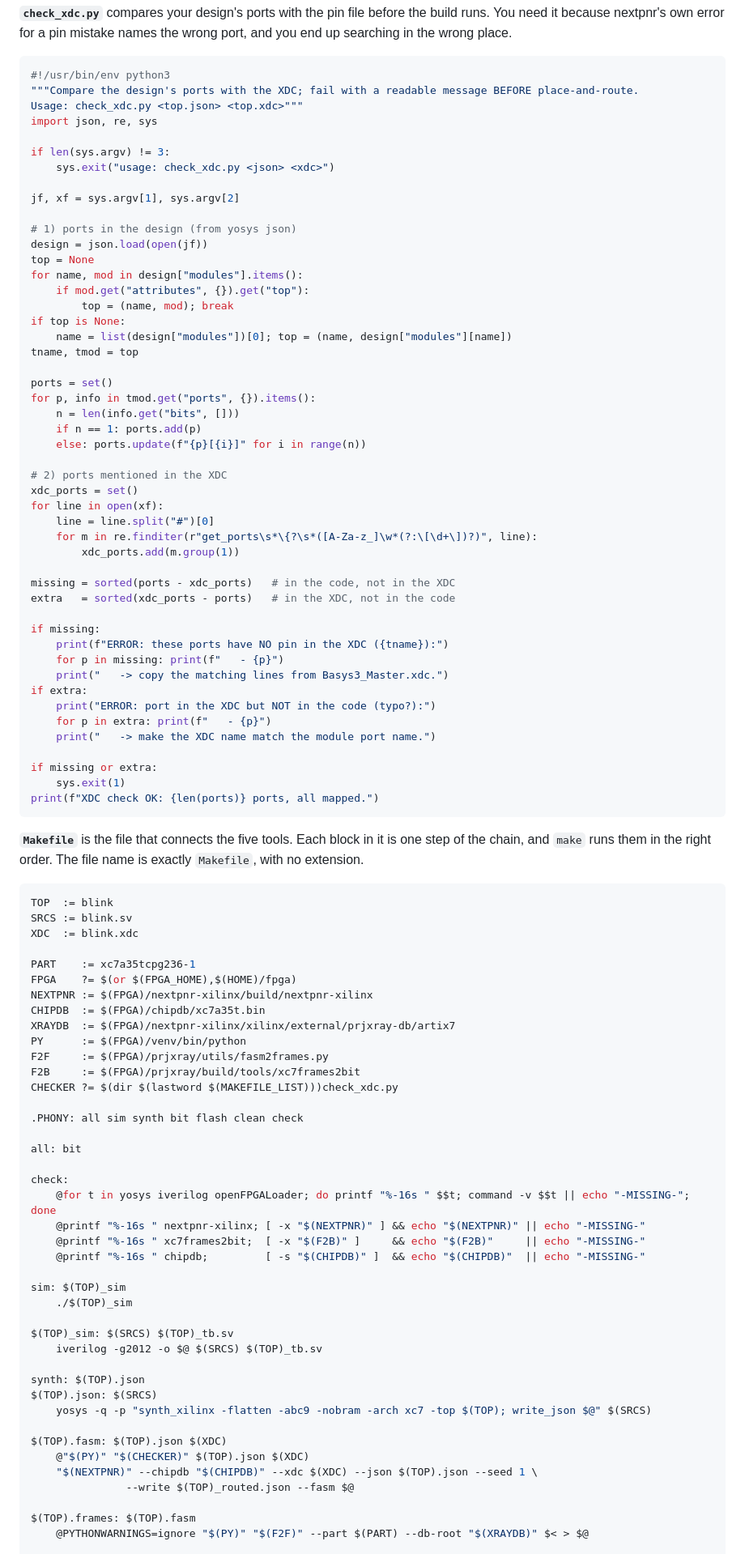
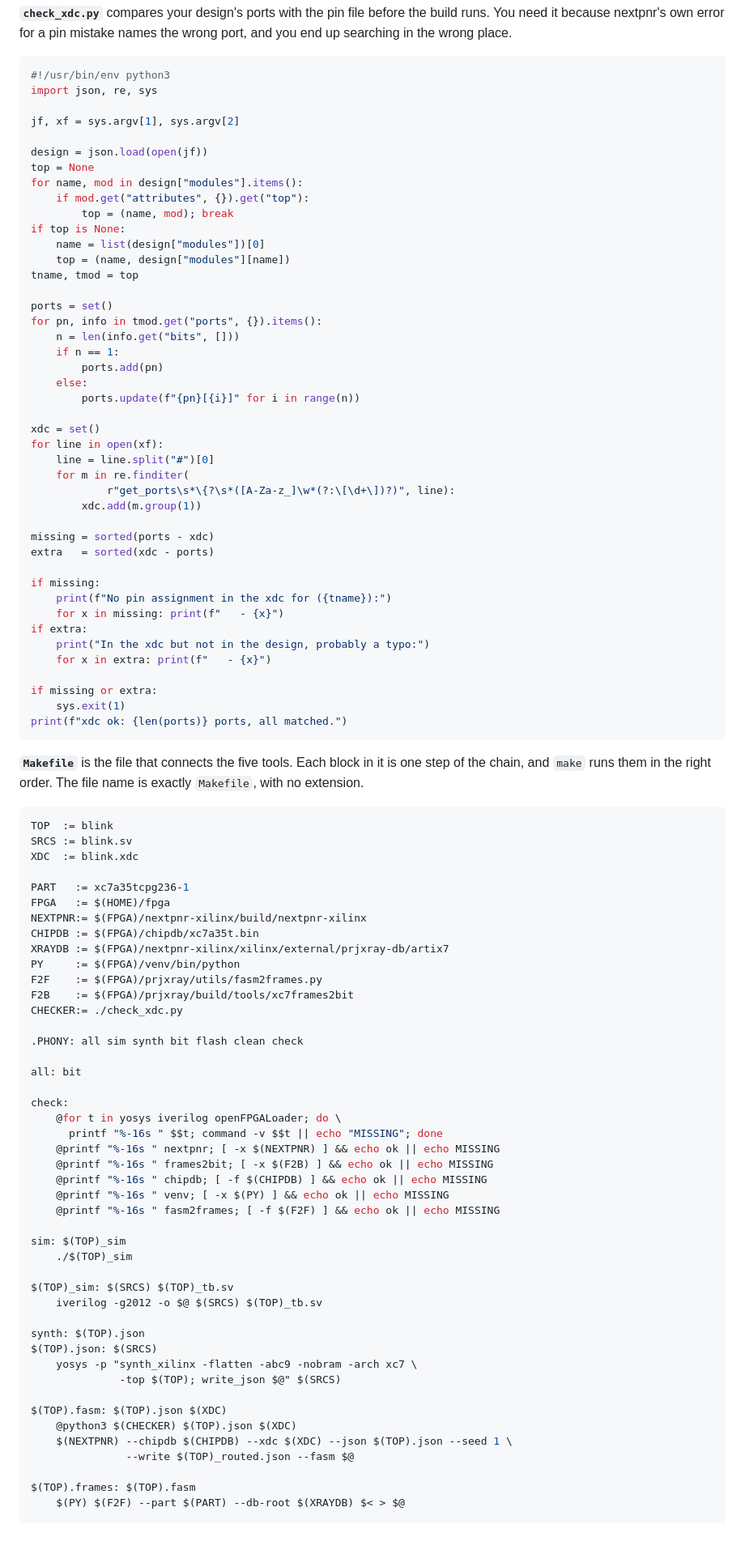
Before and after one commit to nosey-dewdrop/dewfpga, a Markdown page: docs/manual-setup.md, the part around one of its changes. Shown at 81% size. Rendered like a GitHub page; blank space fills up the shorter version.

````diff
--- a/docs/manual-setup.md
+++ b/docs/manual-setup.md
@@ -401,53 +393,48 @@ port, and you end up searching in the wrong place.
 
 ```python
 #!/usr/bin/env python3
-"""Compare the design's ports with the XDC; fail with a readable message BEFORE place-and-route.
-Usage: check_xdc.py <top.json> <top.xdc>"""
 import json, re, sys
-
-if len(sys.argv) != 3:
-    sys.exit("usage: check_xdc.py <json> <xdc>")
 
 jf, xf = sys.argv[1], sys.argv[2]
 
-# 1) ports in the design (from yosys json)
 design = json.load(open(jf))
 top = None
 for name, mod in design["modules"].items():
     if mod.get("attributes", {}).get("top"):
         top = (name, mod); break
 if top is None:
-    name = list(design["modules"])[0]; top = (name, design["modules"][name])
+    name = list(design["modules"])[0]
+    top = (name, design["modules"][name])
 tname, tmod = top
 
 ports = set()
-for p, info in tmod.get("ports", {}).items():
+for pn, info in tmod.get("ports", {}).items():
     n = len(info.get("bits", []))
-    if n == 1: ports.add(p)
-    else: ports.update(f"{p}[{i}]" for i in range(n))
+    if n == 1:
+        ports.add(pn)
+    else:
+        ports.update(f"{pn}[{i}]" for i in range(n))
 
-# 2) ports mentioned in the XDC
-xdc_ports = set()
+xdc = set()
 for line in open(xf):
     line = line.split("#")[0]
-    for m in re.finditer(r"get_ports\s*\{?\s*([A-Za-z_]\w*(?:\[\d+\])?)", line):
-        xdc_ports.add(m.group(1))
+    for m in re.finditer(
+            r"get_ports\s*\{?\s*([A-Za-z_]\w*(?:\[\d+\])?)", line):
+        xdc.add(m.group(1))
 
-missing = sorted(ports - xdc_ports)   # in the code, not in the XDC
-extra   = sorted(xdc_ports - ports)   # in the XDC, not in the code
+missing = sorted(ports - xdc)
+extra   = sorted(xdc - ports)
 
 if missing:
-    print(f"ERROR: these ports have NO pin in the XDC ({tname}):")
-    for p in missing: print(f"   - {p}")
-    print("   -> copy the matching lines from Basys3_Master.xdc.")
+    print(f"No pin assignment in the xdc for ({tname}):")
+    for x in missing: print(f"   - {x}")
 if extra:
-    print("ERROR: port in the XDC but NOT in the code (typo?):")
-    for p in extra: print(f"   - {p}")
-    print("   -> make the XDC name match the module port name.")
+    print("In the xdc but not in the design, probably a typo:")
+    for x in extra: print(f"   - {x}")
 
 if missing or extra:
     sys.exit(1)
-print(f"XDC check OK: {len(ports)} ports, all mapped.")
+print(f"xdc ok: {len(ports)} ports, all matched.")
 ```
 
 **`Makefile`** is the file that connects the five tools. Each block in it is one
@@ -459,25 +446,28 @@ TOP  := blink
 SRCS := blink.sv
 XDC  := blink.xdc
 
-PART    := xc7a35tcpg236-1
-FPGA    ?= $(or $(FPGA_HOME),$(HOME)/fpga)
-NEXTPNR := $(FPGA)/nextpnr-xilinx/build/nextpnr-xilinx
-CHIPDB  := $(FPGA)/chipdb/xc7a35t.bin
-XRAYDB  := $(FPGA)/nextpnr-xilinx/xilinx/external/prjxray-db/artix7
-PY      := $(FPGA)/venv/bin/python
-F2F     := $(FPGA)/prjxray/utils/fasm2frames.py
-F2B     := $(FPGA)/prjxray/build/tools/xc7frames2bit
-CHECKER ?= $(dir $(lastword $(MAKEFILE_LIST)))check_xdc.py
+PART   := xc7a35tcpg236-1
+FPGA   := $(HOME)/fpga
+NEXTPNR:= $(FPGA)/nextpnr-xilinx/build/nextpnr-xilinx
+CHIPDB := $(FPGA)/chipdb/xc7a35t.bin
+XRAYDB := $(FPGA)/nextpnr-xilinx/xilinx/external/prjxray-db/artix7
+PY     := $(FPGA)/venv/bin/python
+F2F    := $(FPGA)/prjxray/utils/fasm2frames.py
+F2B    := $(FPGA)/prjxray/build/tools/xc7frames2bit
+CHECKER:= ./check_xdc.py
 
 .PHONY: all sim synth bit flash clean check
 
 all: bit
 
 check:
-	@for t in yosys iverilog openFPGALoader; do printf "%-16s " $$t; command -v $$t || echo "-MISSING-"; done
-	@printf "%-16s " nextpnr-xilinx; [ -x "$(NEXTPNR)" ] && echo "$(NEXTPNR)" || echo "-MISSING-"
-	@printf "%-16s " xc7frames2bit;  [ -x "$(F2B)" ]     && echo "$(F2B)"     || echo "-MISSING-"
-	@printf "%-16s " chipdb;         [ -s "$(CHIPDB)" ]  && echo "$(CHIPDB)"  || echo "-MISSING-"
+	@for t in yosys iverilog openFPGALoader; do \
+	  printf "%-16s " $$t; command -v $$t || echo "MISSING"; done
+	@printf "%-16s " nextpnr; [ -x $(NEXTPNR) ] && echo ok || echo MISSING
+	@printf "%-16s " frames2bit; [ -x $(F2B) ] && echo ok || echo MISSING
+	@printf "%-16s " chipdb; [ -f $(CHIPDB) ] && echo ok || echo MISSING
+	@printf "%-16s " venv; [ -x $(PY) ] && echo ok || echo MISSING
+	@printf "%-16s " fasm2frames; [ -f $(F2F) ] && echo ok || echo MISSING
 
 sim: $(TOP)_sim
 	./$(TOP)_sim
@@ -487,15 +477,16 @@ $(TOP)_sim: $(SRCS) $(TOP)_tb.sv
 
 synth: $(TOP).json
 $(TOP).json: $(SRCS)
-	yosys -q -p "synth_xilinx -flatten -abc9 -nobram -arch xc7 -top $(TOP); write_json $@" $(SRCS)
+	yosys -p "synth_xilinx -flatten -abc9 -nobram -arch xc7 \
+	          -top $(TOP); write_json $@" $(SRCS)
 
 $(TOP).fasm: $(TOP).json $(XDC)
-	@"$(PY)" "$(CHECKER)" $(TOP).json $(XDC)
-	"$(NEXTPNR)" --chipdb "$(CHIPDB)" --xdc $(XDC) --json $(TOP).json --seed 1 \
+	@python3 $(CHECKER) $(TOP).json $(XDC)
+	$(NEXTPNR) --chipdb $(CHIPDB) --xdc $(XDC) --json $(TOP).json --seed 1 \
 	           --write $(TOP)_routed.json --fasm $@
 
 $(TOP).frames: $(TOP).fasm
-	@PYTHONWARNINGS=ignore "$(PY)" "$(F2F)" --part $(PART) --db-root "$(XRAYDB)" $< > $@
+	$(PY) $(F2F) --part $(PART) --db-root $(XRAYDB) $< > $@
 
 bit: $(TOP).bit
 $(TOP).bit: $(TOP).frames
````
Also changed, not shown: other parts of docs/manual-setup.md (+92 -95 lines).
